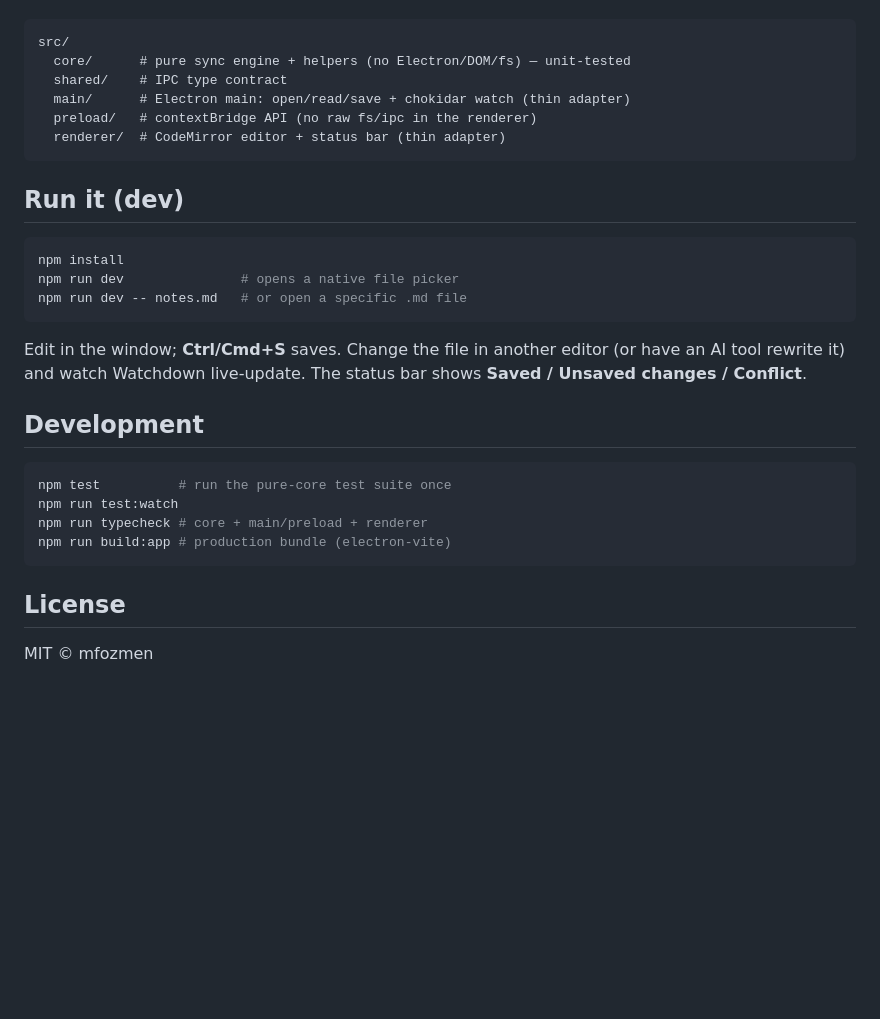
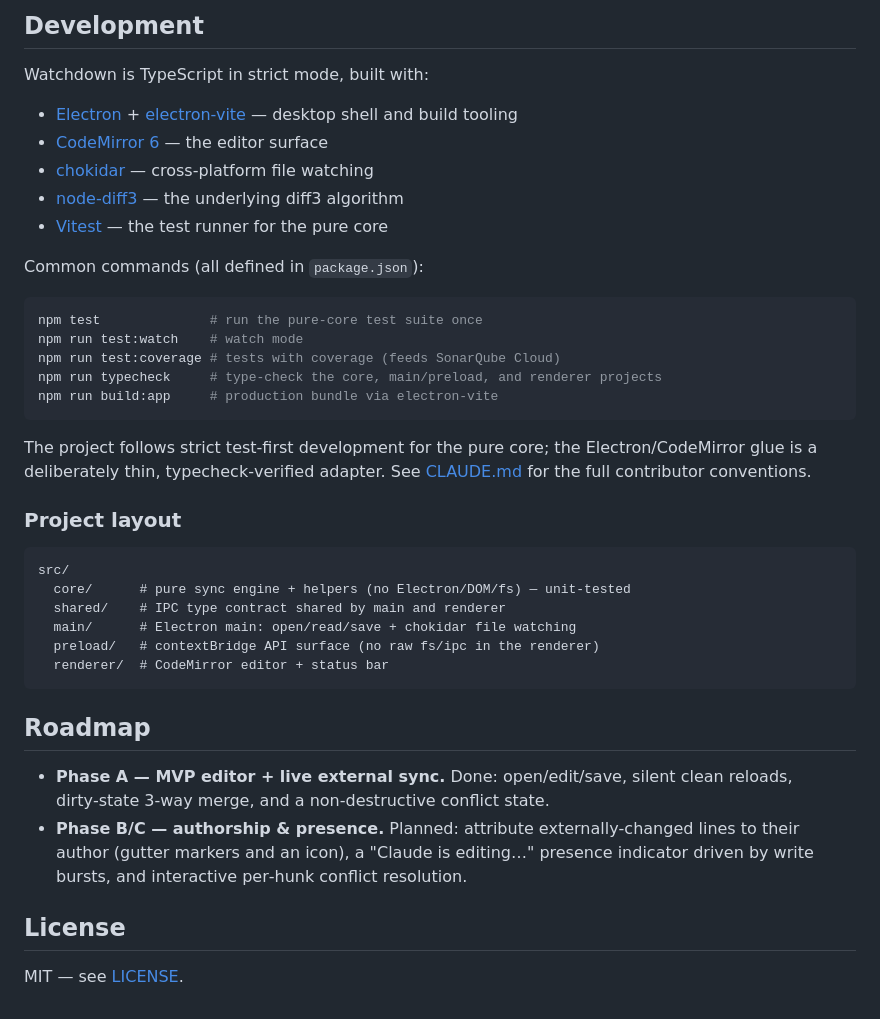
Before and after one commit to mfozmen/watchdown, a Markdown page: README.md, the part around one of its changes. Rendered like a GitHub page; blank space fills up the shorter version.

````diff
--- a/README.md
+++ b/README.md
@@ -38,34 +87,46 @@ down into pure, tested helpers in `src/core/`.
+## Development
+
+Watchdown is TypeScript in strict mode, built with:
+
+- [Electron](https://www.electronjs.org/) + [electron-vite](https://electron-vite.org/) — desktop shell and build tooling
+- [CodeMirror 6](https://codemirror.net/) — the editor surface
+- [chokidar](https://github.com/paulmillr/chokidar) — cross‑platform file watching
+- [node-diff3](https://github.com/bhousel/node-diff3) — the underlying diff3 algorithm
+- [Vitest](https://vitest.dev/) — the test runner for the pure core
+
+Common commands (all defined in `package.json`):
+
+```bash
+npm test              # run the pure-core test suite once
+npm run test:watch    # watch mode
+npm run test:coverage # tests with coverage (feeds SonarQube Cloud)
+npm run typecheck     # type-check the core, main/preload, and renderer projects
+npm run build:app     # production bundle via electron-vite
+```
+
+The project follows strict test‑first development for the pure core; the Electron/CodeMirror
+glue is a deliberately thin, typecheck‑verified adapter. See [CLAUDE.md](CLAUDE.md) for the
+full contributor conventions.
+
+### Project layout
 
 ```
 src/
   core/      # pure sync engine + helpers (no Electron/DOM/fs) — unit-tested
-  shared/    # IPC type contract
-  main/      # Electron main: open/read/save + chokidar watch (thin adapter)
-  preload/   # contextBridge API (no raw fs/ipc in the renderer)
-  renderer/  # CodeMirror editor + status bar (thin adapter)
+  shared/    # IPC type contract shared by main and renderer
+  main/      # Electron main: open/read/save + chokidar file watching
+  preload/   # contextBridge API surface (no raw fs/ipc in the renderer)
+  renderer/  # CodeMirror editor + status bar
 ```
 
-## Run it (dev)
+## Roadmap
 
-```bash
-npm install
-npm run dev               # opens a native file picker
-npm run dev -- notes.md   # or open a specific .md file
-```
-
-Edit in the window; **Ctrl/Cmd+S** saves. Change the file in another editor (or have an AI
-tool rewrite it) and watch Watchdown live-update. The status bar shows
-**Saved / Unsaved changes / Conflict**.
-
-## Development
-
-```bash
-npm test          # run the pure-core test suite once
-npm run test:watch
-npm run typecheck # core + main/preload + renderer
-npm run build:app # production bundle (electron-vite)
-```
+- **Phase A — MVP editor + live external sync.** Done: open/edit/save, silent clean reloads,
+  dirty‑state 3‑way merge, and a non‑destructive conflict state.
+- **Phase B/C — authorship & presence.** Planned: attribute externally‑changed lines to their
+  author (gutter markers and an icon), a "Claude is editing…" presence indicator driven by
+  write bursts, and interactive per‑hunk conflict resolution.
 
 ## License
 
-MIT © mfozmen
+MIT — see [LICENSE](LICENSE).
````
Also changed, not shown: other parts of README.md (+71 -22 lines).
